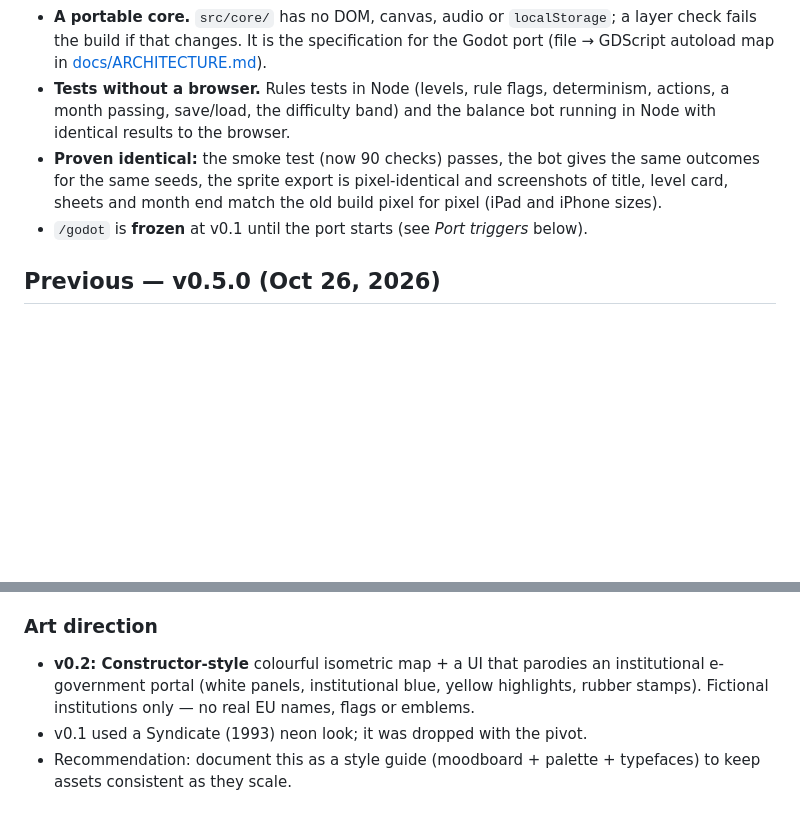
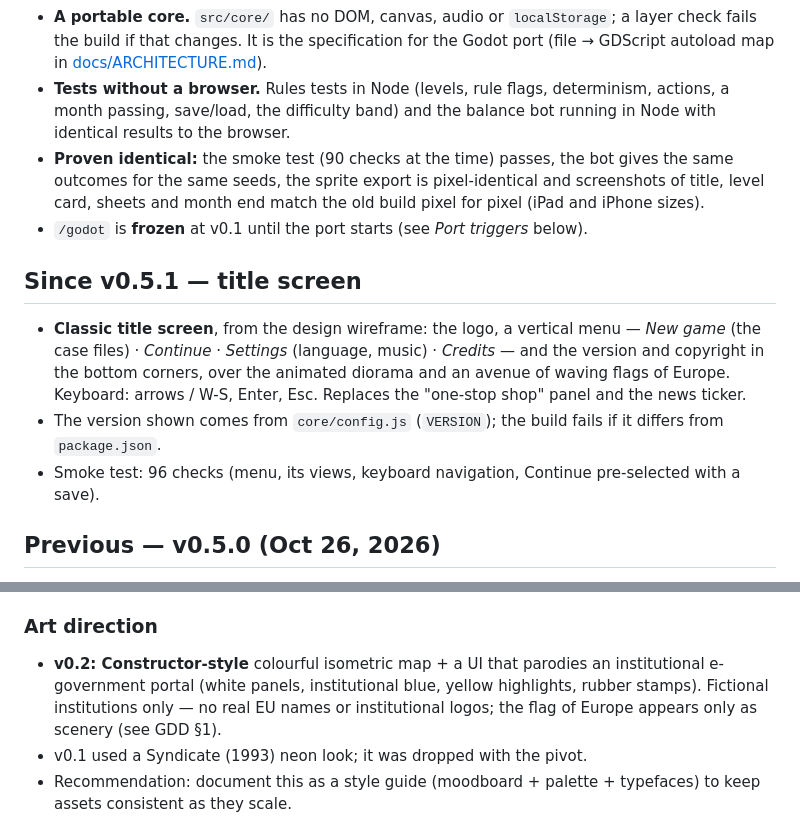
Before and after one commit to valleverde-dev/city, a Markdown page: ROADMAP.md, 2 parts joined by grey strips. GitHub-like rendering; blank space fills up the shorter version.

```diff
--- a/ROADMAP.md
+++ b/ROADMAP.md
@@ -12,8 +12,14 @@ No gameplay changes: v0.5.1 makes the prototype ready to grow and to be ported.
 - **Modules instead of one file.** The 4,600-line `src/index.html` is now ES modules by layer: `core/` (the rules), `i18n/`, `render/`, `ui/`, `audio/`, plus CSS and the real font files. The build (esbuild) still produces **one self-contained `dist/index.html`**, so the PWA, offline play and GitHub Pages work as before.
 - **A portable core.** `src/core/` has no DOM, canvas, audio or `localStorage`; a layer check fails the build if that changes. It is the specification for the Godot port (file → GDScript autoload map in [docs/ARCHITECTURE.md](docs/ARCHITECTURE.md)).
 - **Tests without a browser.** Rules tests in Node (levels, rule flags, determinism, actions, a month passing, save/load, the difficulty band) and the balance bot running in Node with identical results to the browser.
-- **Proven identical:** the smoke test (now 90 checks) passes, the bot gives the same outcomes for the same seeds, the sprite export is pixel-identical and screenshots of title, level card, sheets and month end match the old build pixel for pixel (iPad and iPhone sizes).
+- **Proven identical:** the smoke test (90 checks at the time) passes, the bot gives the same outcomes for the same seeds, the sprite export is pixel-identical and screenshots of title, level card, sheets and month end match the old build pixel for pixel (iPad and iPhone sizes).
 - `/godot` is **frozen** at v0.1 until the port starts (see *Port triggers* below).
+
+## Since v0.5.1 — title screen
+
+- **Classic title screen**, from the design wireframe: the logo, a vertical menu — *New game* (the case files) · *Continue* · *Settings* (language, music) · *Credits* — and the version and copyright in the bottom corners, over the animated diorama and an avenue of waving flags of Europe. Keyboard: arrows / W-S, Enter, Esc. Replaces the "one-stop shop" panel and the news ticker.
+- The version shown comes from `core/config.js` (`VERSION`); the build fails if it differs from `package.json`.
+- Smoke test: 96 checks (menu, its views, keyboard navigation, Continue pre-selected with a save).
 
 ## Previous — v0.5.0 (Oct 26, 2026)
 
@@ -74,7 +80,7 @@ Playtest feedback: "I don't know what to do", "too much information", "too hard"
 
 ### Art direction
 
-- **v0.2: Constructor-style** colourful isometric map + a UI that parodies an institutional e-government portal (white panels, institutional blue, yellow highlights, rubber stamps). Fictional institutions only — no real EU names, flags or emblems.
+- **v0.2: Constructor-style** colourful isometric map + a UI that parodies an institutional e-government portal (white panels, institutional blue, yellow highlights, rubber stamps). Fictional institutions only — no real EU names or institutional logos; the flag of Europe appears only as scenery (see GDD §1).
 - v0.1 used a Syndicate (1993) neon look; it was dropped with the pivot.
 - Recommendation: document this as a style guide (moodboard + palette + typefaces) to keep assets consistent as they scale.
 
```
Also changed, not shown: docs/ARCHITECTURE.md (+3 -3 lines), docs/GDD.md (+2 -1 lines).
